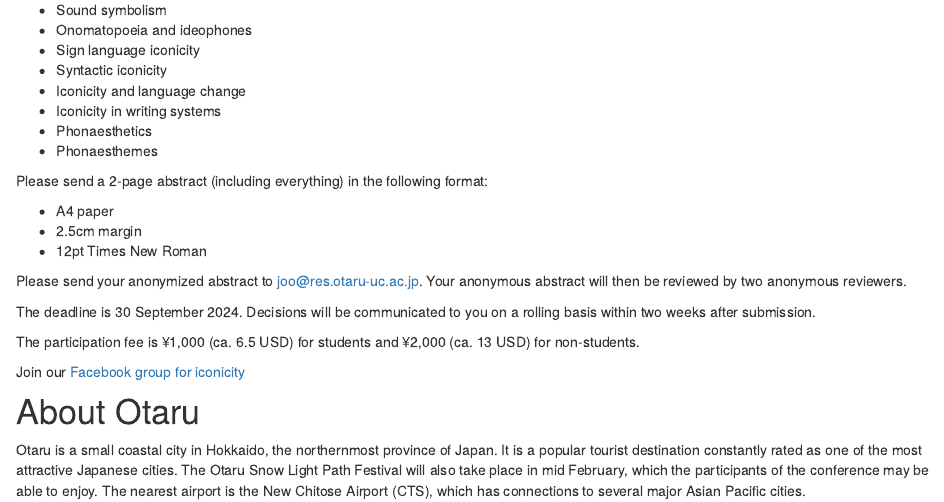
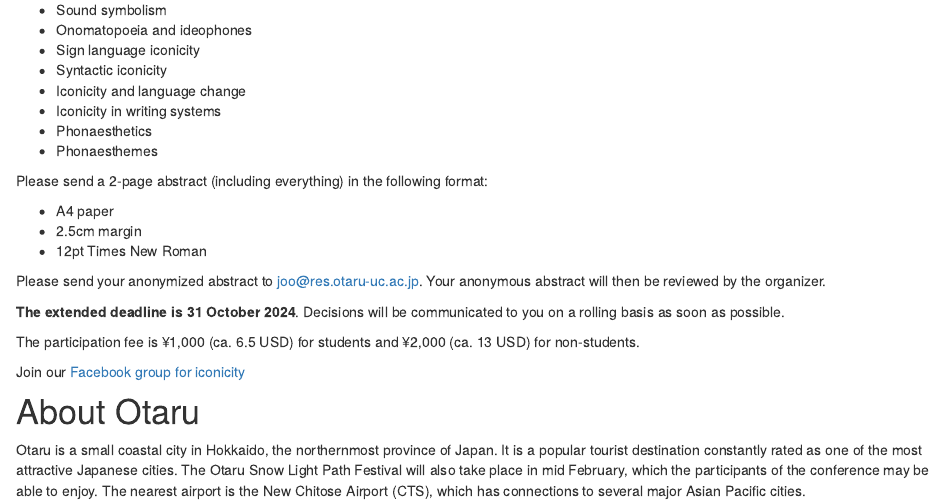
Before and after one commit to ianjoo/icosem, an R Markdown document (3.Rmd): the page in a window 1100 px wide, from 320 px down. Rendered offline with R 4.5, knitr and Pandoc, with nearby package versions; drawn as R Markdown's standard HTML page in place of the format the file asks for.

Commit message:
Extension

```diff
--- a/3.Rmd
+++ b/3.Rmd
@@ -37,9 +37,9 @@ Please send a 2-page abstract (including everything) in the following format:
 * 2.5cm margin
 * 12pt Times New Roman
 
-Please send your anonymized abstract to [joo@res.otaru-uc.ac.jp](mailto:joo@res.otaru-uc.ac.jp). Your anonymous abstract will then be reviewed by two anonymous reviewers.
+Please send your anonymized abstract to [joo@res.otaru-uc.ac.jp](mailto:joo@res.otaru-uc.ac.jp). Your anonymous abstract will then be reviewed by the organizer.
 
-The deadline is 30 September 2024. Decisions will be communicated to you on a rolling basis within two weeks after submission.
+**The extended deadline is 31 October 2024**. Decisions will be communicated to you on a rolling basis as soon as possible.
 
 The participation fee is ¥1,000 (ca. 6.5 USD) for students and ¥2,000 (ca. 13 USD) for non-students.
 
```
Also changed, not shown: docs/search.json, 1 other file.
